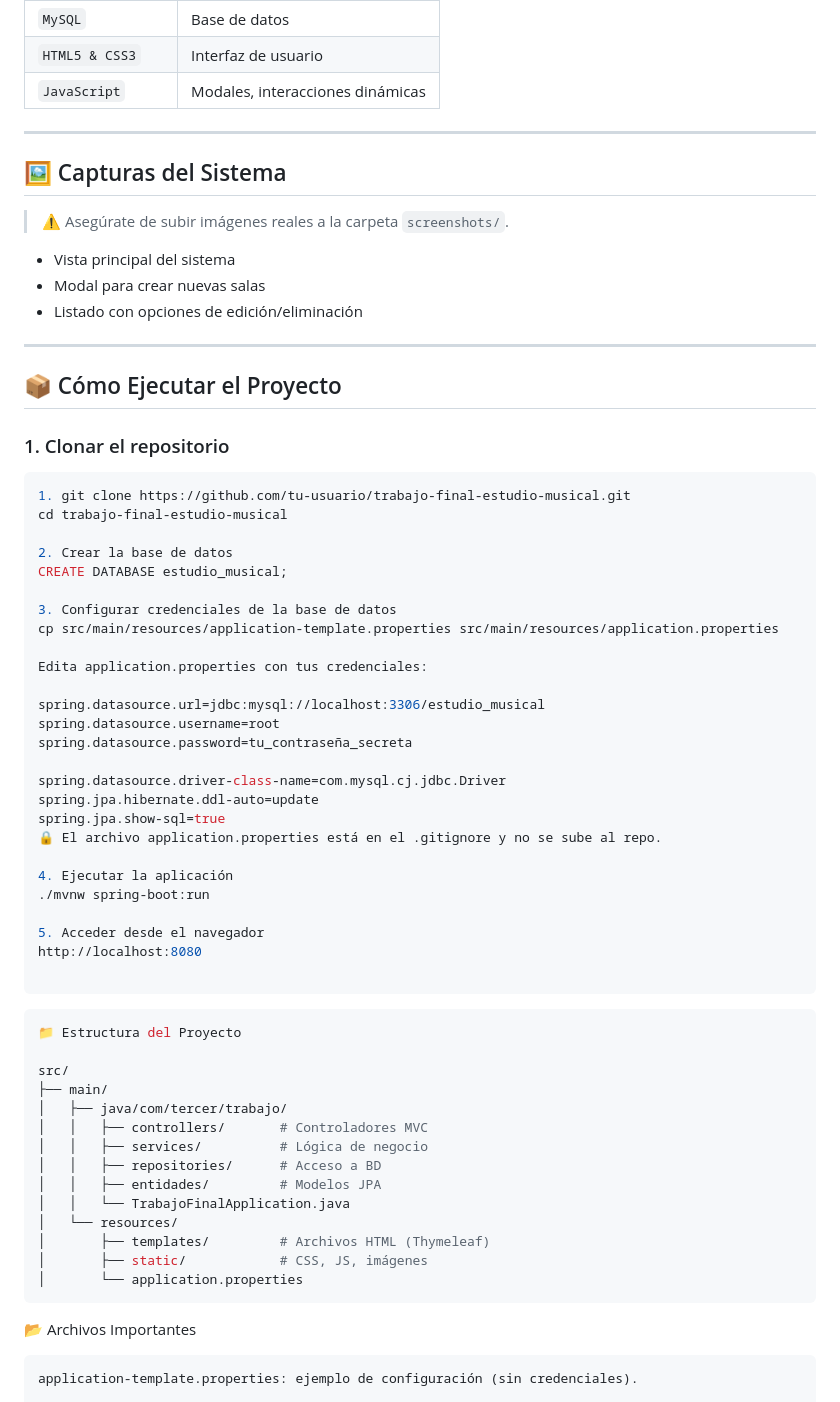
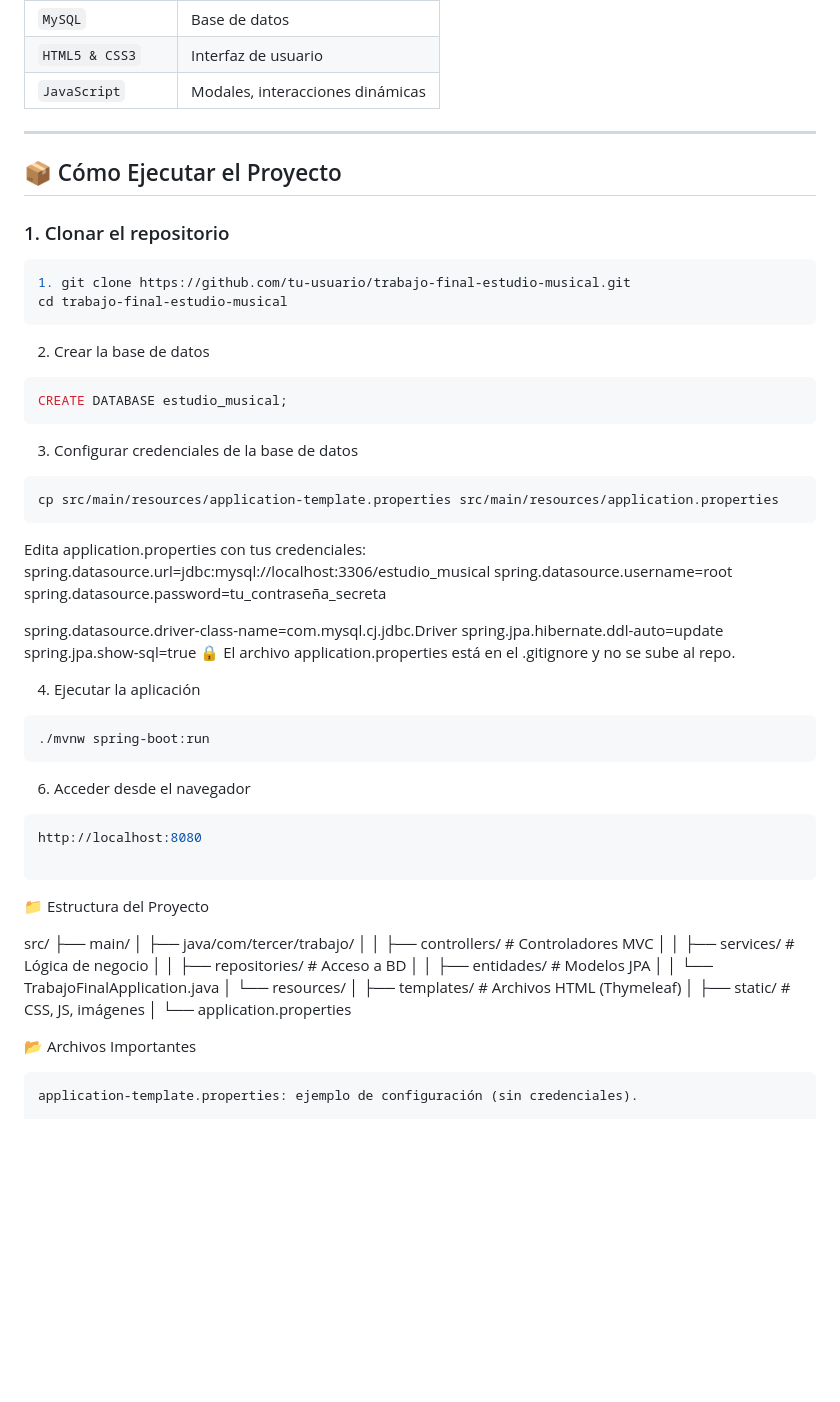
Before and after one commit to lucasBonggio/gestion-estudio, a Markdown page: README.md, the part around the change. Drawn GitHub-style; blank space fills up the shorter version.

````diff
--- a/README.md
+++ b/README.md
@@ -35,16 +35,6 @@ Este sistema permite gestionar **bandas, salas, reservas y servicios** de un est
 
 ---
 
-## 🖼️ Capturas del Sistema
-
-> ⚠️ Asegúrate de subir imágenes reales a la carpeta `screenshots/`.
-
-- Vista principal del sistema
-- Modal para crear nuevas salas
-- Listado con opciones de edición/eliminación
-
----
-
 ## 📦 Cómo Ejecutar el Proyecto
 
 ### 1. Clonar el repositorio
@@ -52,15 +42,17 @@ Este sistema permite gestionar **bandas, salas, reservas y servicios** de un est
 ```bash
 1. git clone https://github.com/tu-usuario/trabajo-final-estudio-musical.git
 cd trabajo-final-estudio-musical
-
+```
 2. Crear la base de datos
+```bash
 CREATE DATABASE estudio_musical;
+```
 
 3. Configurar credenciales de la base de datos
+```bash
 cp src/main/resources/application-template.properties src/main/resources/application.properties
-
+```
 Edita application.properties con tus credenciales:
-
 spring.datasource.url=jdbc:mysql://localhost:3306/estudio_musical
 spring.datasource.username=root
 spring.datasource.password=tu_contraseña_secreta
@@ -71,14 +63,16 @@ spring.jpa.show-sql=true
 🔒 El archivo application.properties está en el .gitignore y no se sube al repo.
 
 4. Ejecutar la aplicación
+```bash
 ./mvnw spring-boot:run
+```
 
-5. Acceder desde el navegador
+6. Acceder desde el navegador
+```bash
 http://localhost:8080
 
 ```
 
-```bash
 📁 Estructura del Proyecto
 
 src/
@@ -93,7 +87,7 @@ src/
 │       ├── templates/         # Archivos HTML (Thymeleaf)
 │       ├── static/            # CSS, JS, imágenes
 │       └── application.properties
-```
+
 
 📂 Archivos Importantes
 
````
